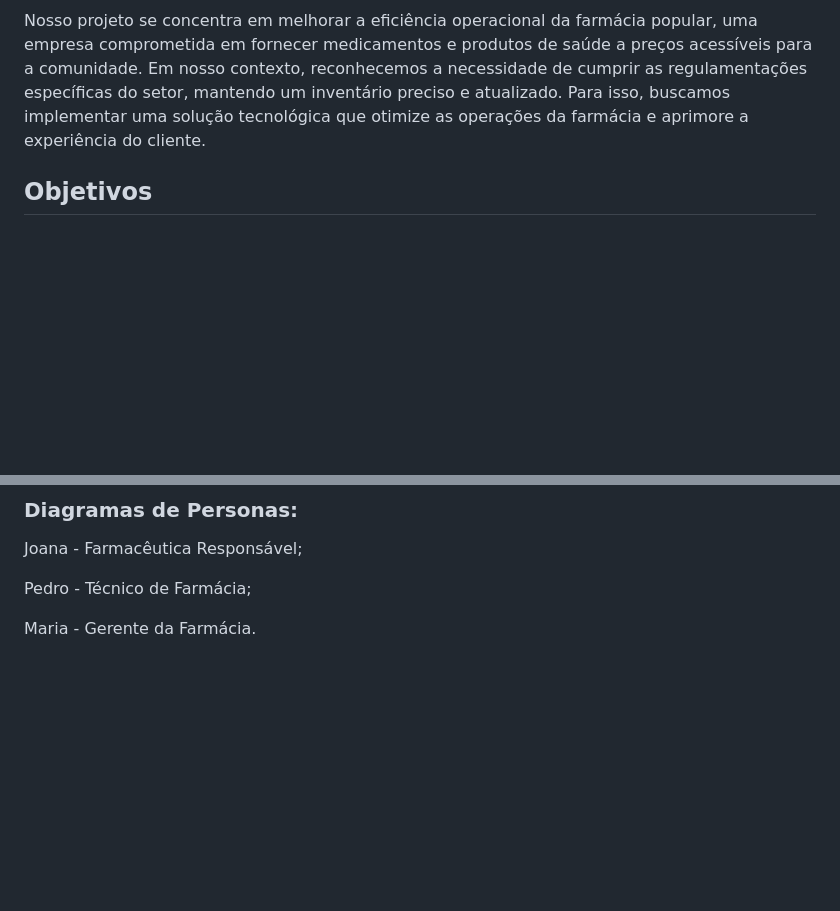
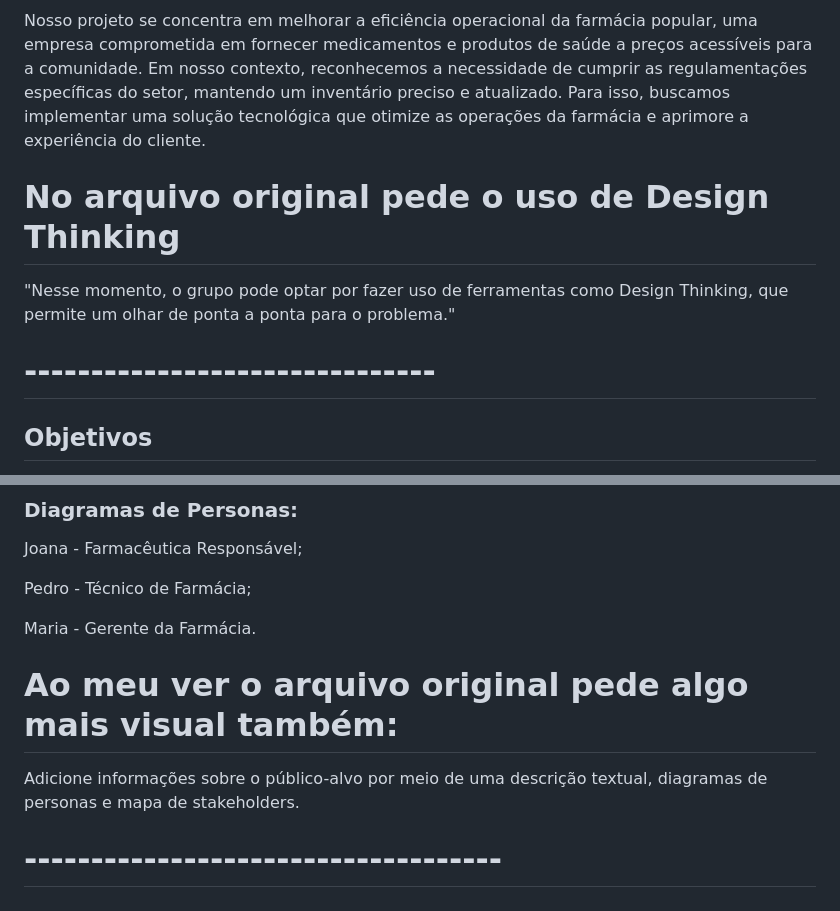
Before and after one commit to ICEI-PUC-Minas-PMV-SInt/pmv-sint-2024-1-e3-proj-back-t1-time-1, a Markdown page: docs/01-Documentação de Contexto.md, 2 parts joined by grey strips. Rendered like a GitHub page; blank space fills up the shorter version.

```diff
--- a/docs/01-Documentação de Contexto.md
+++ b/docs/01-Documentação de Contexto.md
@@ -18,6 +18,12 @@ Em nossa análise da farmácia popular, identificamos um desafio crucial: a gest
 
 Nosso projeto se concentra em melhorar a eficiência operacional da farmácia popular, uma empresa comprometida em fornecer medicamentos e produtos de saúde a preços acessíveis para a comunidade. Em nosso contexto, reconhecemos a necessidade de cumprir as regulamentações específicas do setor, mantendo um inventário preciso e atualizado. Para isso, buscamos implementar uma solução tecnológica que otimize as operações da farmácia e aprimore a experiência do cliente.
 
+# No arquivo original pede o uso de Design Thinking
+
+"Nesse momento, o grupo pode optar por fazer uso de ferramentas como Design Thinking, que permite um olhar de ponta a ponta para o problema."
+
+# -------------------------------
+
 
 ## Objetivos
 
@@ -68,3 +78,9 @@ Joana - Farmacêutica Responsável;
 Pedro - Técnico de Farmácia;
 
 Maria - Gerente da Farmácia.
+
+# Ao meu ver o arquivo original pede algo mais visual também:
+
+Adicione informações sobre o público-alvo por meio de uma descrição textual, diagramas de personas e mapa de stakeholders.
+
+# ------------------------------------
```
Also changed, not shown: other parts of docs/01-Documentação de Contexto.md (+9 -5 lines), docs/02-Especificação do Projeto.md (+4 -5 lines).
